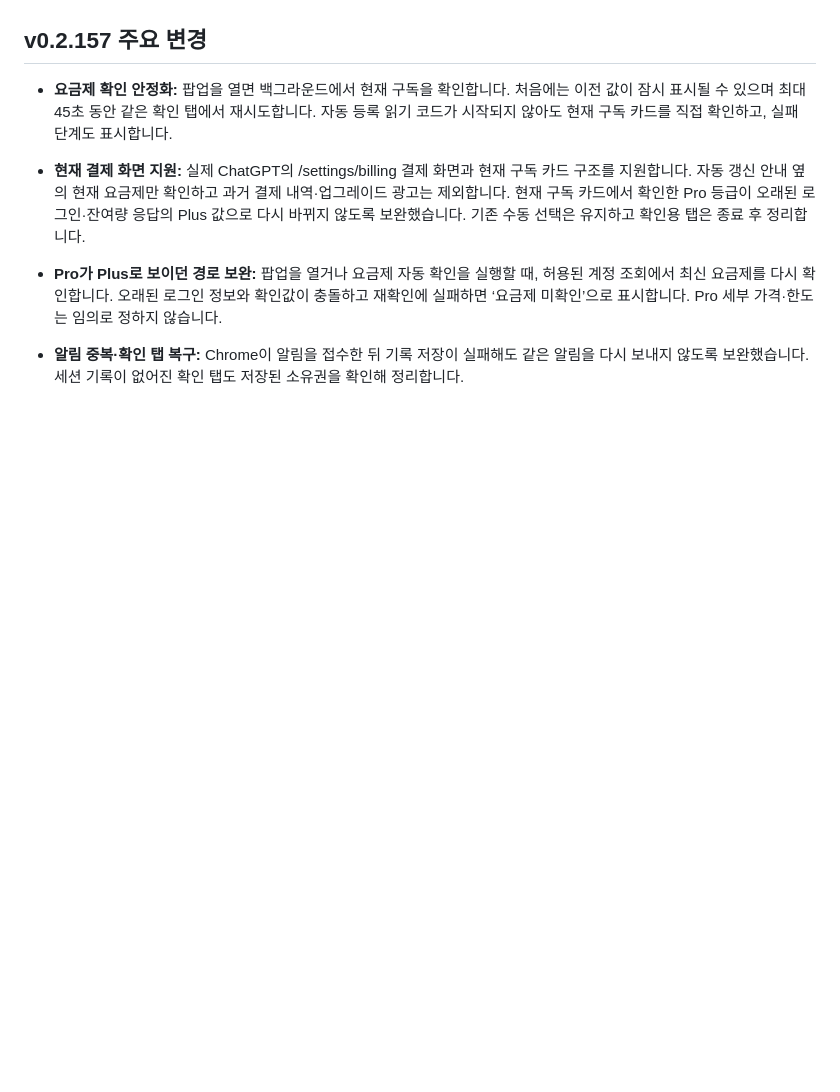
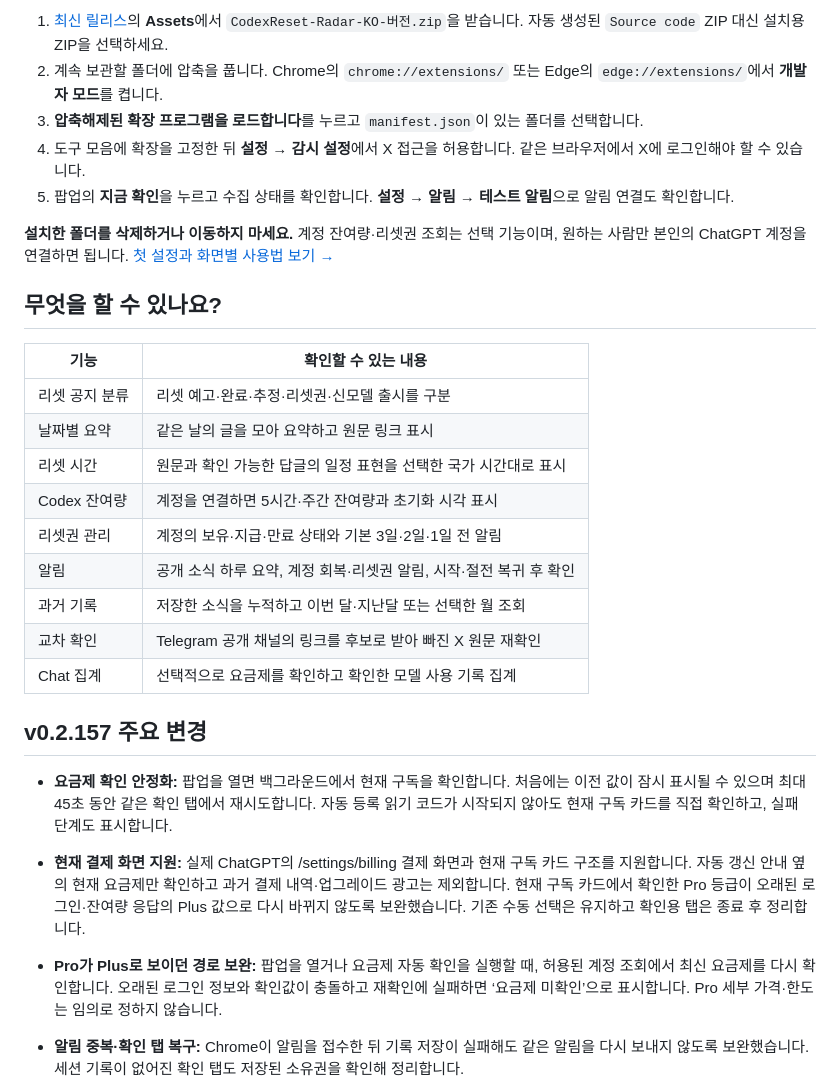
Before and after one commit to Eon12536/codex-reset-radar-ko, a Markdown page: README.md, the part around the change printed below. GitHub-like rendering; blank space fills up the shorter version.

```diff
--- a/README.md
+++ b/README.md
@@ -16,3 +29,24 @@ Codex 사용량과 리셋 소식을 한곳에서 확인하는 **Chrome·Edge 확
+1. [최신 릴리스](https://github.com/Eon12536/codex-reset-radar-ko/releases/latest)의 **Assets**에서 `CodexReset-Radar-KO-버전.zip`을 받습니다. 자동 생성된 `Source code` ZIP 대신 설치용 ZIP을 선택하세요.
+2. 계속 보관할 폴더에 압축을 풉니다. Chrome의 `chrome://extensions/` 또는 Edge의 `edge://extensions/`에서 **개발자 모드**를 켭니다.
+3. **압축해제된 확장 프로그램을 로드합니다**를 누르고 `manifest.json`이 있는 폴더를 선택합니다.
+4. 도구 모음에 확장을 고정한 뒤 **설정 → 감시 설정**에서 X 접근을 허용합니다. 같은 브라우저에서 X에 로그인해야 할 수 있습니다.
+5. 팝업의 **지금 확인**을 누르고 수집 상태를 확인합니다. **설정 → 알림 → 테스트 알림**으로 알림 연결도 확인합니다.
+
+**설치한 폴더를 삭제하거나 이동하지 마세요.** 계정 잔여량·리셋권 조회는 선택 기능이며, 원하는 사람만 본인의 ChatGPT 계정을 연결하면 됩니다. [첫 설정과 화면별 사용법 보기 →](docs/USAGE.md)
+
+## 무엇을 할 수 있나요?
+
+| 기능 | 확인할 수 있는 내용 |
+| --- | --- |
+| 리셋 공지 분류 | 리셋 예고·완료·추정·리셋권·신모델 출시를 구분 |
+| 날짜별 요약 | 같은 날의 글을 모아 요약하고 원문 링크 표시 |
+| 리셋 시간 | 원문과 확인 가능한 답글의 일정 표현을 선택한 국가 시간대로 표시 |
+| Codex 잔여량 | 계정을 연결하면 5시간·주간 잔여량과 초기화 시각 표시 |
+| 리셋권 관리 | 계정의 보유·지급·만료 상태와 기본 3일·2일·1일 전 알림 |
+| 알림 | 공개 소식 하루 요약, 계정 회복·리셋권 알림, 시작·절전 복귀 후 확인 |
+| 과거 기록 | 저장한 소식을 누적하고 이번 달·지난달 또는 선택한 월 조회 |
+| 교차 확인 | Telegram 공개 채널의 링크를 후보로 받아 빠진 X 원문 재확인 |
+| Chat 집계 | 선택적으로 요금제를 확인하고 확인한 모델 사용 기록 집계 |
 
 ## v0.2.157 주요 변경
 
```
Also changed, not shown: other parts of README.md (+17 -4 lines), docs/USAGE.md (added, +99 -0 lines), docs/images/README.md (added, +10 -0 lines), docs/images/x-and-radar-actual-v0.2.143-2026-11-02.png (added).
